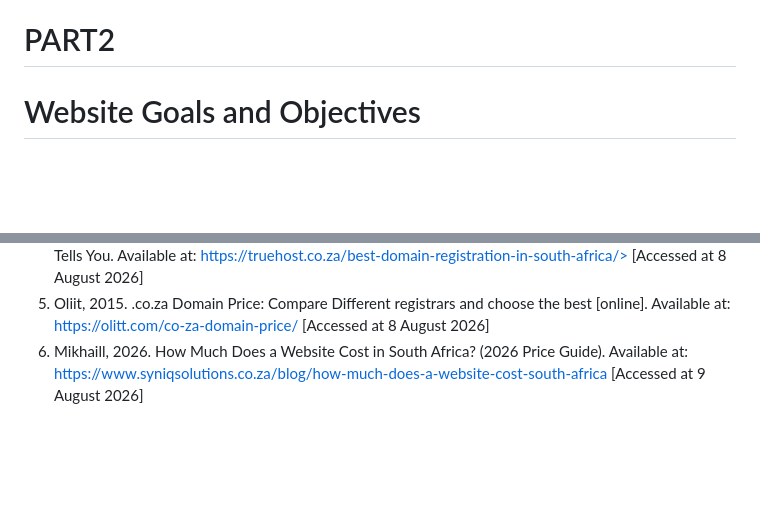
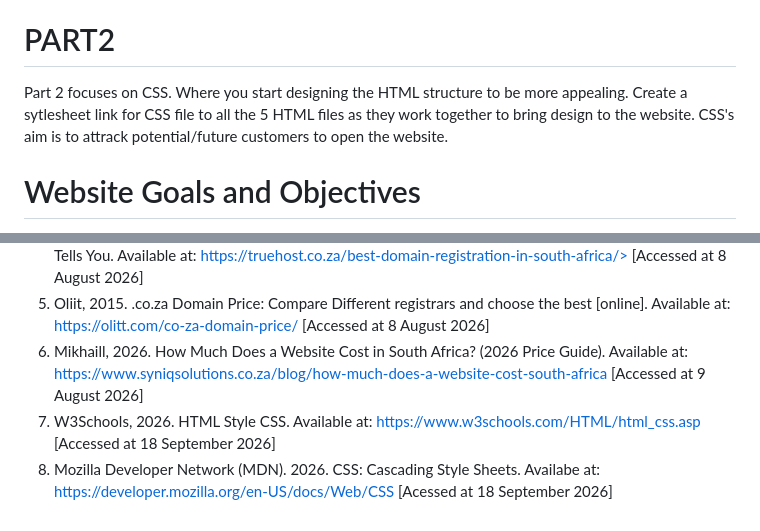
Before and after one commit to mokgadinellys-creator/WEDE5020_POE, a Markdown page: HTML files/README.md, 2 parts joined by grey strips. Rendered like a GitHub page; blank space fills up the shorter version.

```diff
--- a/README.md
+++ b/HTML files/README.md
@@ -19,7 +19,9 @@ Part1 I get all the information I need to know about the business. I do all the
 Create the structure of how you want the website to look like.
 
 # PART2
-
+Part 2 focuses on CSS. Where you start designing the HTML structure to be more appealing.
+Create a sytlesheet link for CSS file to all the 5 HTML files as they work together to bring design to the website.
+CSS's aim is to attrack potential/future customers to open the website.
 
 # Website Goals and Objectives
 •	Generate qualified bookings and enquiries from the local target market.
@@ -107,3 +109,5 @@ Create the structure of how you want the website to look like.
 4.	Jerusha, W, 2026 Best Domain Registration in South Africa (2026): Prices, Providers & What Nobody Tells You. Available at: https://truehost.co.za/best-domain-registration-in-south-africa/> [Accessed at 8 August 2026]
 5.	Oliit, 2015. .co.za Domain Price: Compare Different registrars and choose the best [online]. Available at: https://olitt.com/co-za-domain-price/ [Accessed at 8 August 2026]
 6.	Mikhaill, 2026. How Much Does a Website Cost in South Africa? (2026 Price Guide). Available at: https://www.syniqsolutions.co.za/blog/how-much-does-a-website-cost-south-africa [Accessed at 9 August 2026]
+7. W3Schools, 2026. HTML Style CSS. Available at: https://www.w3schools.com/HTML/html_css.asp [Accessed at 18 September 2026]
+8. Mozilla Developer Network (MDN). 2026. CSS: Cascading Style Sheets. Availabe at: https://developer.mozilla.org/en-US/docs/Web/CSS [Acessed at 18 September 2026]
```
Also changed, not shown: HTML files/CHANGELOG.md (renamed from CHANGELOG.md).
